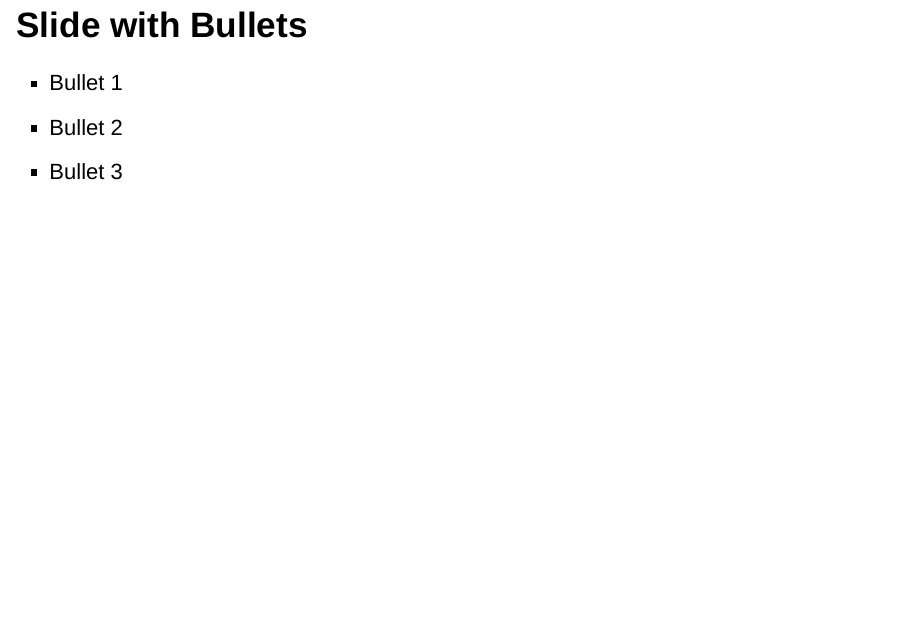
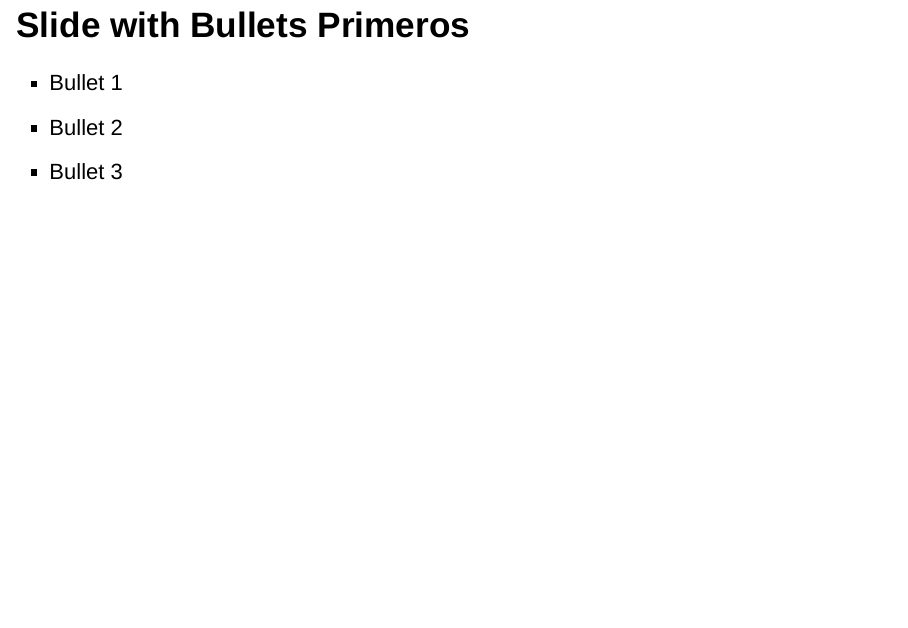
Before and after one commit to alberto1976/P_reveal, an R Markdown document (index.Rmd): page 4 of 14. Rendered offline with R 4.5, knitr and Pandoc, with nearby package versions; drawn as Slidy slides in place of the format the file asks for; some code elsewhere in the file could not run offline.

Commit message:
Ajuste título

```diff
--- a/index.Rmd
+++ b/index.Rmd
@@ -12,7 +12,7 @@ This is an R Markdown presentation. Markdown is a simple formatting syntax for a
 
 When you click the **Knit** button a document will be generated that includes both content as well as the output of any embedded R code chunks within the document.
 
-## Slide with Bullets
+## Slide with Bullets Primeros
 
 - Bullet 1
 - Bullet 2
```
